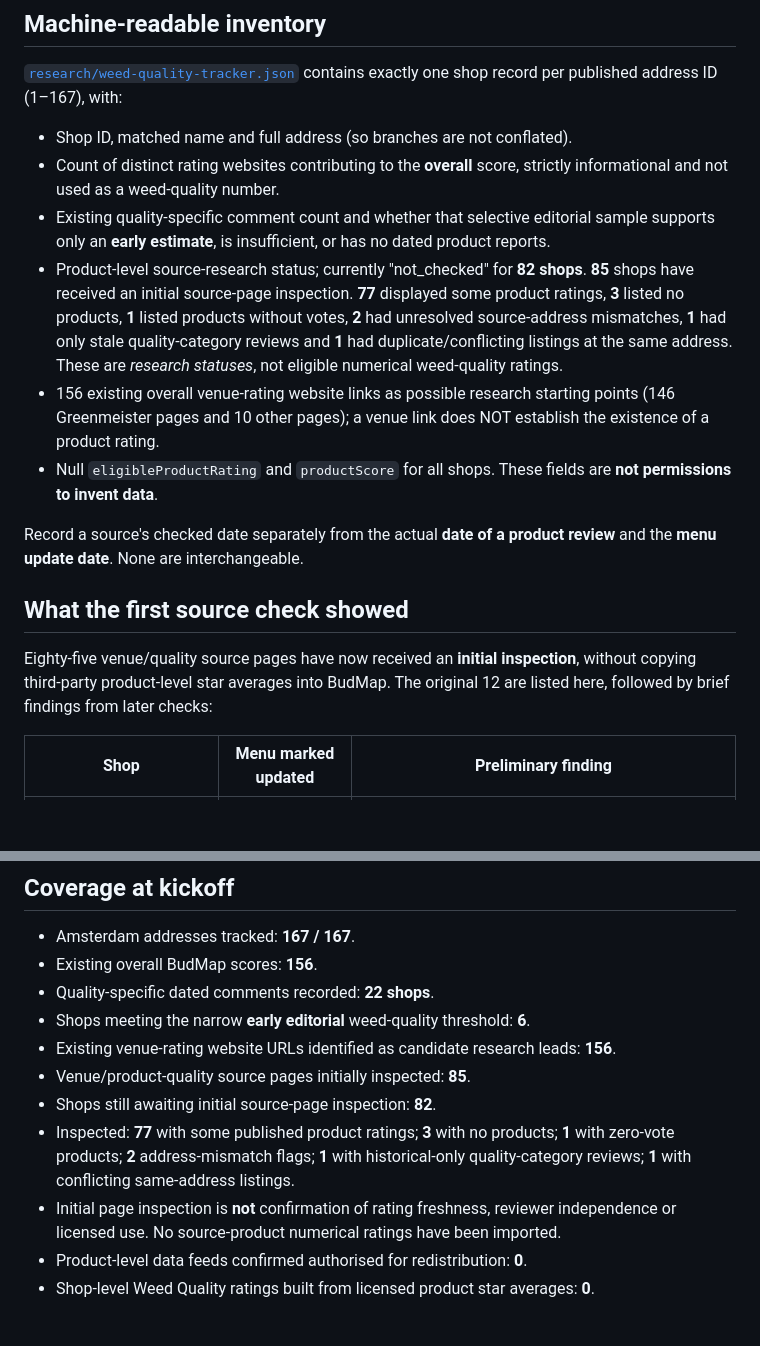
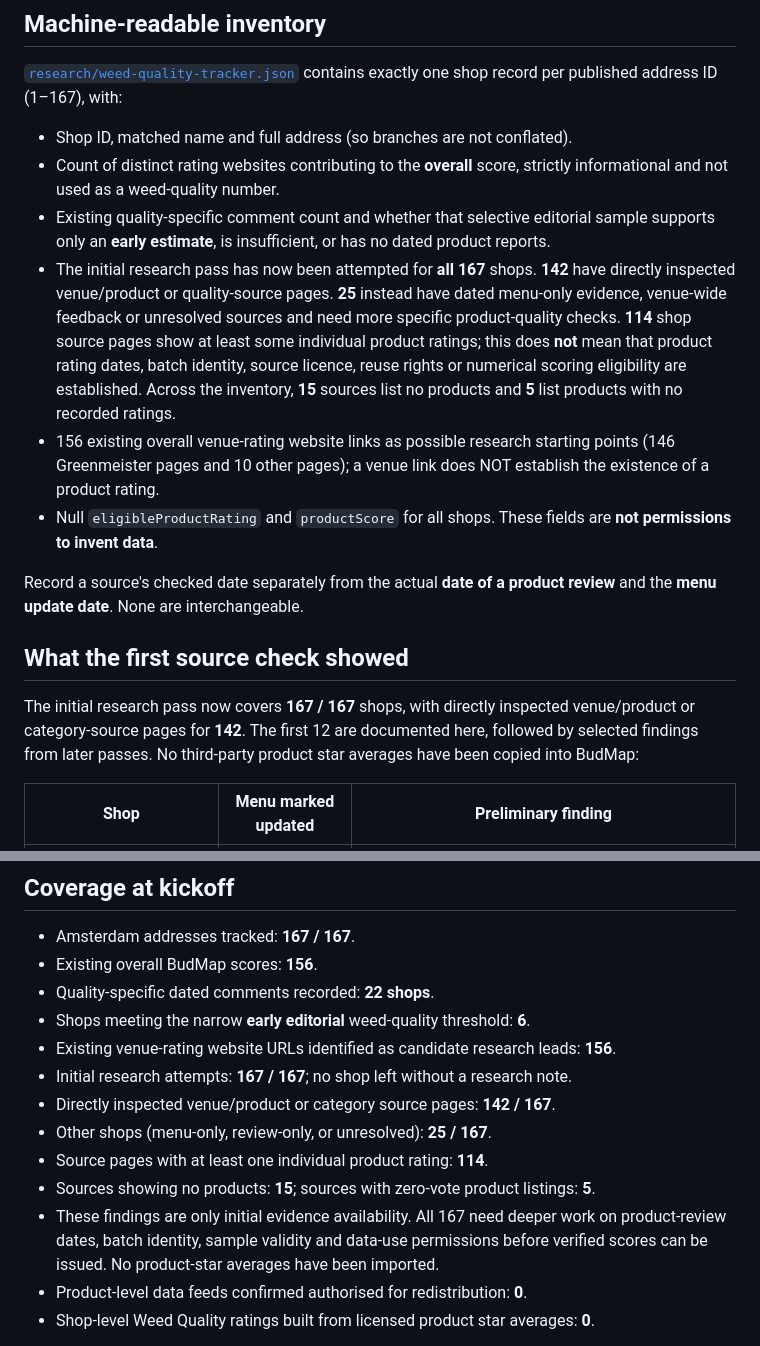
Before and after one commit to MurkleGuy/-amsterdam-coffeeshop-atlas, a Markdown page: WEED-QUALITY-RESEARCH-PLAN.md, 2 parts joined by grey strips. Drawn GitHub-style; blank space fills up the shorter version.

Commit message:
Document complete 167-shop initial weed research pass and outstanding evidence eligibility checks

```diff
--- a/WEED-QUALITY-RESEARCH-PLAN.md
+++ b/WEED-QUALITY-RESEARCH-PLAN.md
@@ -27,13 +27,15 @@ contains exactly one shop record per published address ID (1–167), with:
 - Existing quality-specific comment count and whether that selective
   editorial sample supports only an **early estimate**, is insufficient,
   or has no dated product reports.
-- Product-level source-research status; currently "not_checked" for
-  **82 shops**. **85** shops have received an initial source-page inspection.
-  **77** displayed some product ratings, **3** listed no products,
-  **1** listed products without votes, **2** had unresolved source-address
-  mismatches, **1** had only stale quality-category reviews and **1**
-  had duplicate/conflicting listings at the same address. These are
-  *research statuses*, not eligible numerical weed-quality ratings.
+- The initial research pass has now been attempted for **all 167** shops.
+  **142** have directly inspected venue/product or quality-source pages.
+  **25** instead have dated menu-only evidence, venue-wide feedback or
+  unresolved sources and need more specific product-quality checks.
+  **114** shop source pages show at least some individual product ratings;
+  this does **not** mean that product rating dates, batch identity,
+  source licence, reuse rights or numerical scoring eligibility are established.
+  Across the inventory, **15** sources list no products and **5**
+  list products with no recorded ratings.
 - 156 existing overall venue-rating website links as possible research
   starting points (146 Greenmeister pages and 10 other pages); a venue
   link does NOT establish the existence of a product rating.
@@ -45,7 +47,7 @@ product review** and the **menu update date**. None are interchangeable.
 
 ## What the first source check showed
 
-Eighty-five venue/quality source pages have now received an **initial inspection**, without copying third-party product-level star averages into BudMap. The original 12 are listed here, followed by brief findings from later checks:
+The initial research pass now covers **167 / 167** shops, with directly inspected venue/product or category-source pages for **142**. The first 12 are documented here, followed by selected findings from later passes. No third-party product star averages have been copied into BudMap:
 
 | Shop | Menu marked updated | Preliminary finding |
 | --- | --- | --- |
@@ -117,10 +121,12 @@ review-submission infrastructure is deployed now; do not imply it is.
 - Quality-specific dated comments recorded: **22 shops**.
 - Shops meeting the narrow **early editorial** weed-quality threshold: **6**.
 - Existing venue-rating website URLs identified as candidate research leads: **156**.
-- Venue/product-quality source pages initially inspected: **85**.
-- Shops still awaiting initial source-page inspection: **82**.
-- Inspected: **77** with some published product ratings; **3** with no products; **1** with zero-vote products; **2** address-mismatch flags; **1** with historical-only quality-category reviews; **1** with conflicting same-address listings.
-- Initial page inspection is **not** confirmation of rating freshness, reviewer independence or licensed use. No source-product numerical ratings have been imported.
+- Initial research attempts: **167 / 167**; no shop left without a research note.
+- Directly inspected venue/product or category source pages: **142 / 167**.
+- Other shops (menu-only, review-only, or unresolved): **25 / 167**.
+- Source pages with at least one individual product rating: **114**.
+- Sources showing no products: **15**; sources with zero-vote product listings: **5**.
+- These findings are only initial evidence availability. All 167 need deeper work on product-review dates, batch identity, sample validity and data-use permissions before verified scores can be issued. No product-star averages have been imported.
 - Product-level data feeds confirmed authorised for redistribution: **0**.
 - Shop-level Weed Quality ratings built from licensed product star
   averages: **0**.
```
Also changed, not shown: other parts of WEED-QUALITY-RESEARCH-PLAN.md (+4 -2 lines).
